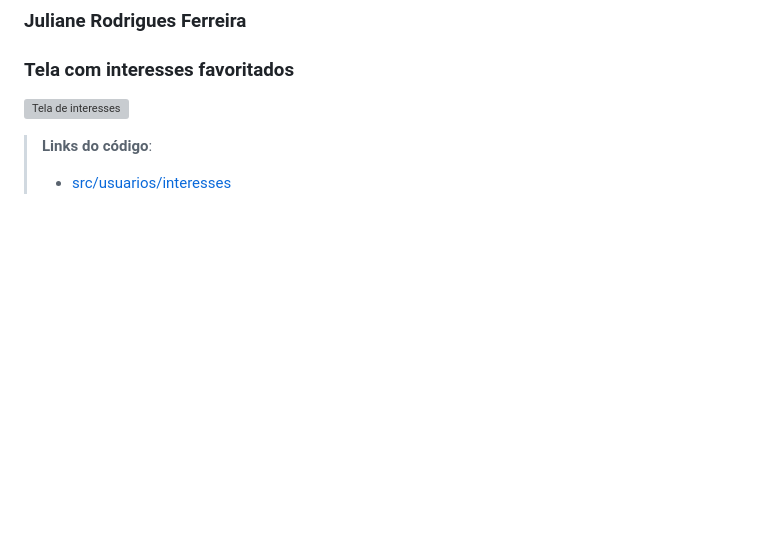
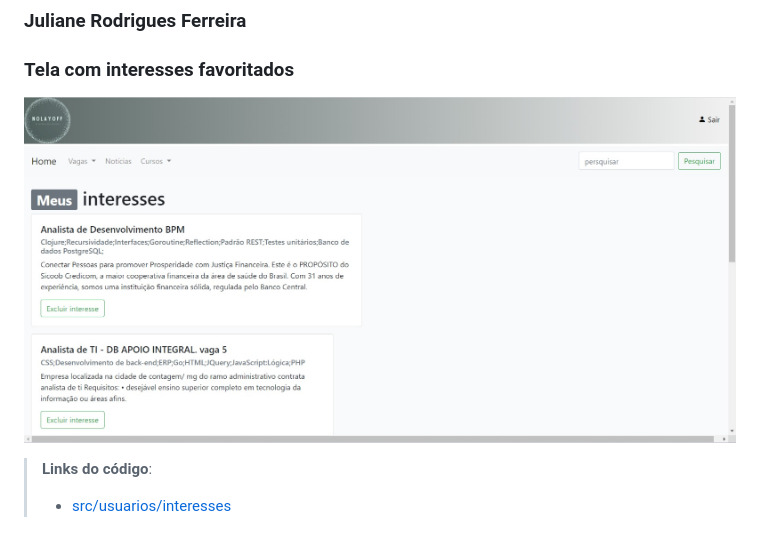
Before and after one commit to ICEI-PUC-Minas-PMV-ADS/pmv-ads-2023-1-e1-proj-web-t5-nolayoff, a Markdown page: docs/07-Programação de Funcionalidades.md, the part around the change. GitHub-like rendering; pictures changed too: docs/img/tela_interesses.jpeg (added); blank space fills up the shorter version; grey boxes are pictures that could not be loaded.

Commit message:
documento item 7

```diff
--- a/docs/07-Programação de Funcionalidades.md
+++ b/docs/07-Programação de Funcionalidades.md
@@ -57,7 +57,7 @@
 ## Requisto CRUD de Interesses - Usuário
 ### Juliane Rodrigues Ferreira
 ### Tela com interesses favoritados
-![Tela de interesses](img/)
+![Tela de interesses](img/tela_interesses.jpeg)
 > **Links do código**:
 > - [src/usuarios/interesses](https://github.com/ICEI-PUC-Minas-PMV-ADS/pmv-ads-2023-1-e1-proj-web-t5-nolayoff/tree/dev/src/usuarios/interesses)
 
```
